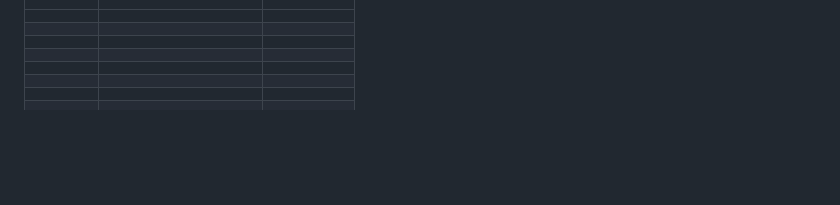
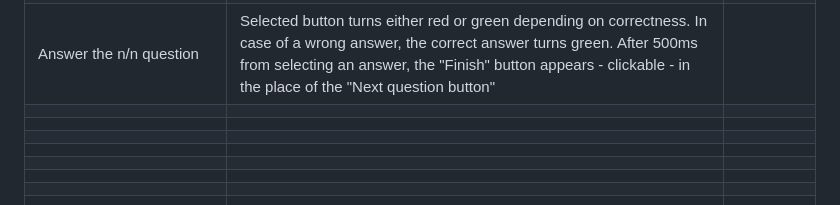
Before and after one commit to DR-developer98/Classical-Music-Geeks-Quiz---Project-2---JavaScript, a Markdown page: TESTING.md, the part around one of its changes. Drawn GitHub-style; blank space fills up the shorter version.

Commit message:
Add half of 'Manual testing' section to TESTING.md

```diff
--- a/TESTING.md
+++ b/TESTING.md
@@ -117,12 +148,7 @@ For responsiveness and tests on devices larger than the ones mentioned above I u
 </tr>
 <tr>
-<td></td>
-<td></td>
-<td></td>
-</tr>
-<tr>
-<td></td>
-<td></td>
+<td>Answer the n/n question</td>
+<td>Selected button turns either red or green depending on correctness. In case of a wrong answer, the correct answer turns green. After 500ms from selecting an answer, the "Finish" button appears - clickable - in the place of the "Next question button"</td>
 <td></td>
 </tr>
 <tr>
```
Also changed, not shown: other parts of TESTING.md (+83 -52 lines).
